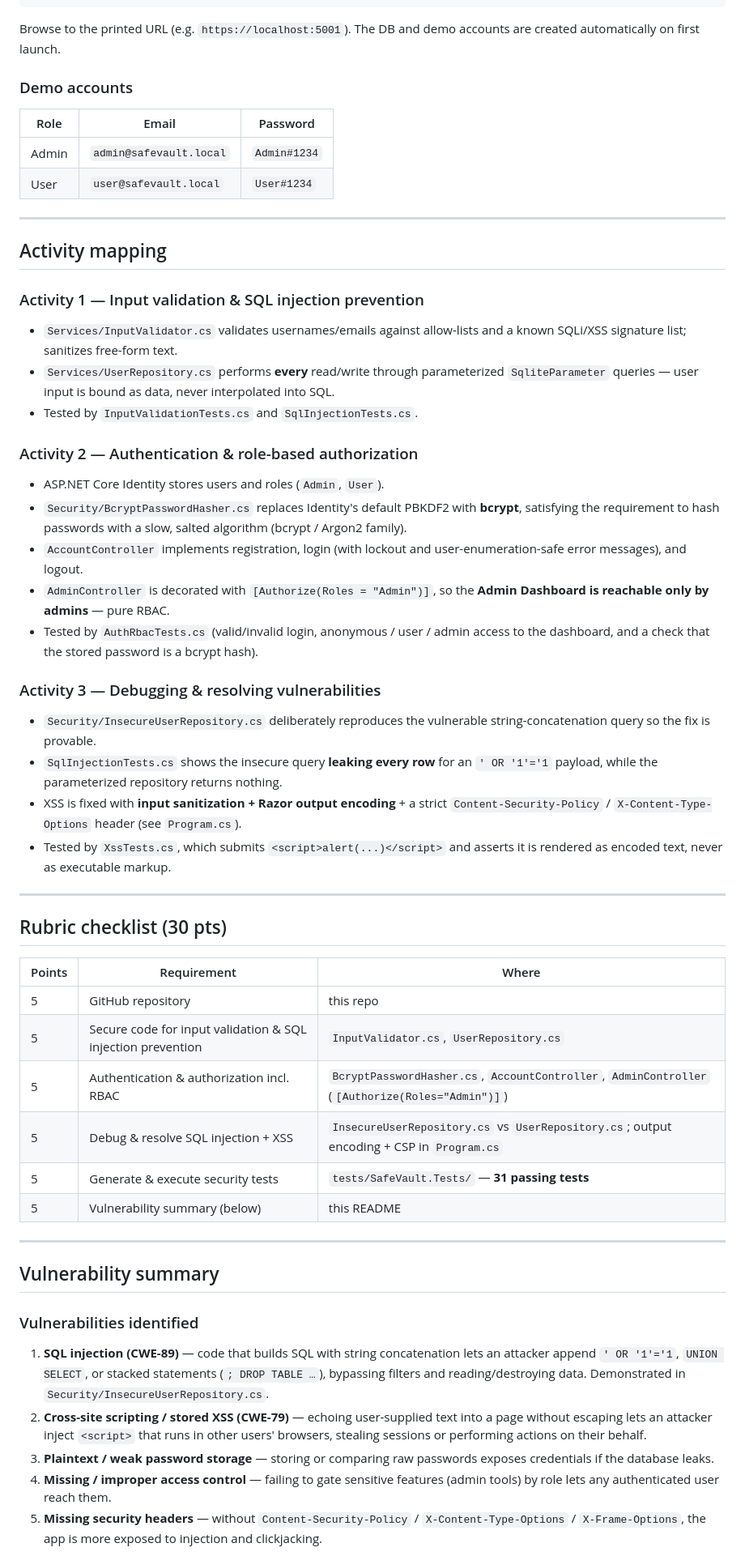
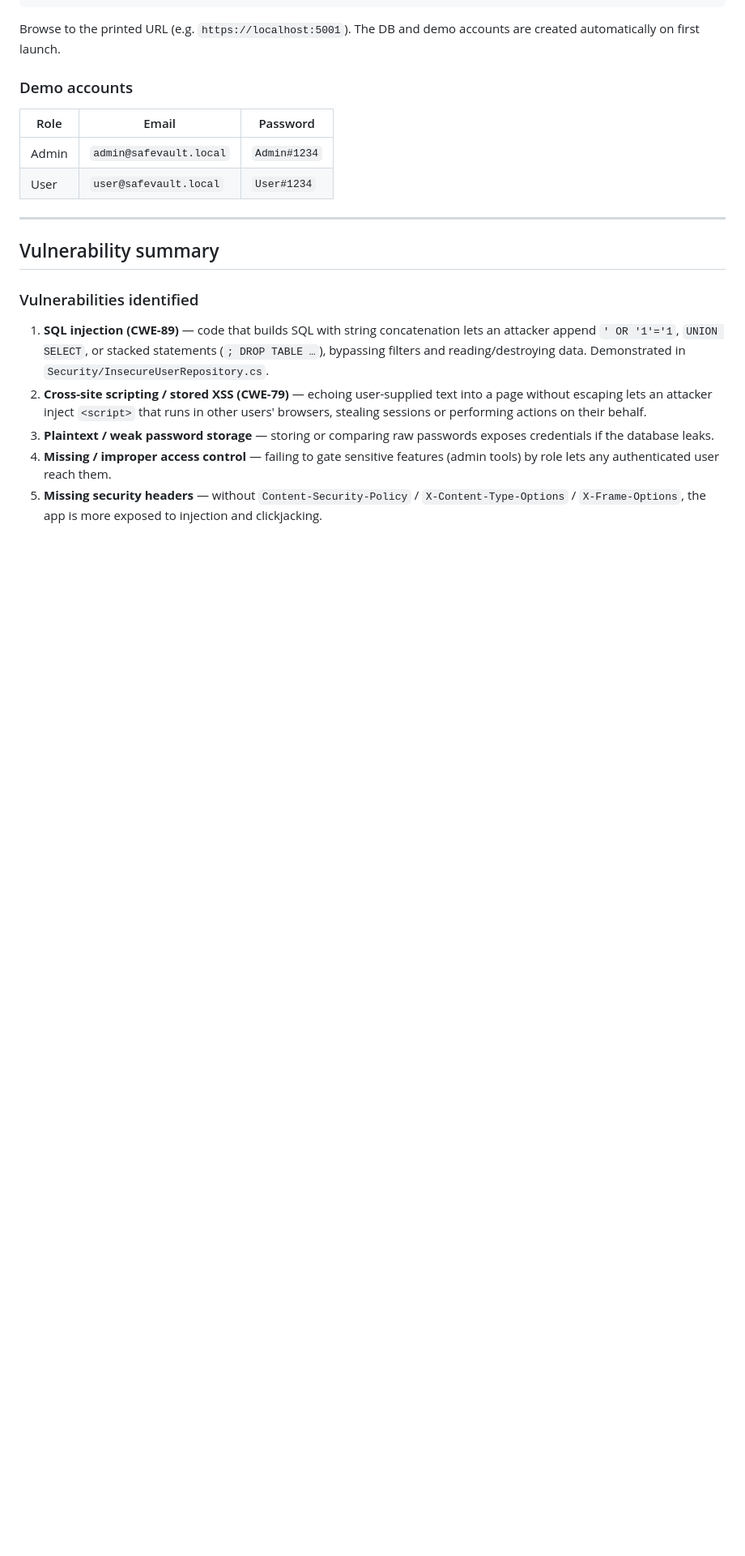
Before and after one commit to DAnikeyev/Coursera.SecurityAndAuth, a Markdown page: README.md, the part around the change. Shown at 81% size. Rendered like a GitHub page; blank space fills up the shorter version.

```diff
--- a/README.md
+++ b/README.md
@@ -79,52 +79,6 @@ accounts are created automatically on first launch.
 | Admin | `admin@safevault.local` | `Admin#1234` |
 | User  | `user@safevault.local`  | `User#1234`  |
 
----
-
-## Activity mapping
-
-### Activity 1 — Input validation & SQL injection prevention
-- `Services/InputValidator.cs` validates usernames/emails against allow-lists and
-  a known SQLi/XSS signature list; sanitizes free-form text.
-- `Services/UserRepository.cs` performs **every** read/write through
-  parameterized `SqliteParameter` queries — user input is bound as data, never
-  interpolated into SQL.
-- Tested by `InputValidationTests.cs` and `SqlInjectionTests.cs`.
-
-### Activity 2 — Authentication & role-based authorization
-- ASP.NET Core Identity stores users and roles (`Admin`, `User`).
-- `Security/BcryptPasswordHasher.cs` replaces Identity's default PBKDF2 with
-  **bcrypt**, satisfying the requirement to hash passwords with a slow, salted
-  algorithm (bcrypt / Argon2 family).
-- `AccountController` implements registration, login (with lockout and
-  user-enumeration-safe error messages), and logout.
-- `AdminController` is decorated with `[Authorize(Roles = "Admin")]`, so the
-  **Admin Dashboard is reachable only by admins** — pure RBAC.
-- Tested by `AuthRbacTests.cs` (valid/invalid login, anonymous / user / admin
-  access to the dashboard, and a check that the stored password is a bcrypt hash).
-
-### Activity 3 — Debugging & resolving vulnerabilities
-- `Security/InsecureUserRepository.cs` deliberately reproduces the vulnerable
-  string-concatenation query so the fix is provable.
-- `SqlInjectionTests.cs` shows the insecure query **leaking every row** for an
-  `' OR '1'='1` payload, while the parameterized repository returns nothing.
-- XSS is fixed with **input sanitization + Razor output encoding** + a strict
-  `Content-Security-Policy` / `X-Content-Type-Options` header (see `Program.cs`).
-- Tested by `XssTests.cs`, which submits `<script>alert(...)</script>` and
-  asserts it is rendered as encoded text, never as executable markup.
-
----
-
-## Rubric checklist (30 pts)
-
-| Points | Requirement | Where |
-|---|---|---|
-| 5 | GitHub repository | this repo |
-| 5 | Secure code for input validation & SQL injection prevention | `InputValidator.cs`, `UserRepository.cs` |
-| 5 | Authentication & authorization incl. RBAC | `BcryptPasswordHasher.cs`, `AccountController`, `AdminController` (`[Authorize(Roles="Admin")]`) |
-| 5 | Debug & resolve SQL injection + XSS | `InsecureUserRepository.cs` vs `UserRepository.cs`; output encoding + CSP in `Program.cs` |
-| 5 | Generate & execute security tests | `tests/SafeVault.Tests/` — **31 passing tests** |
-| 5 | Vulnerability summary (below) | this README |
 
 ---
 
```
